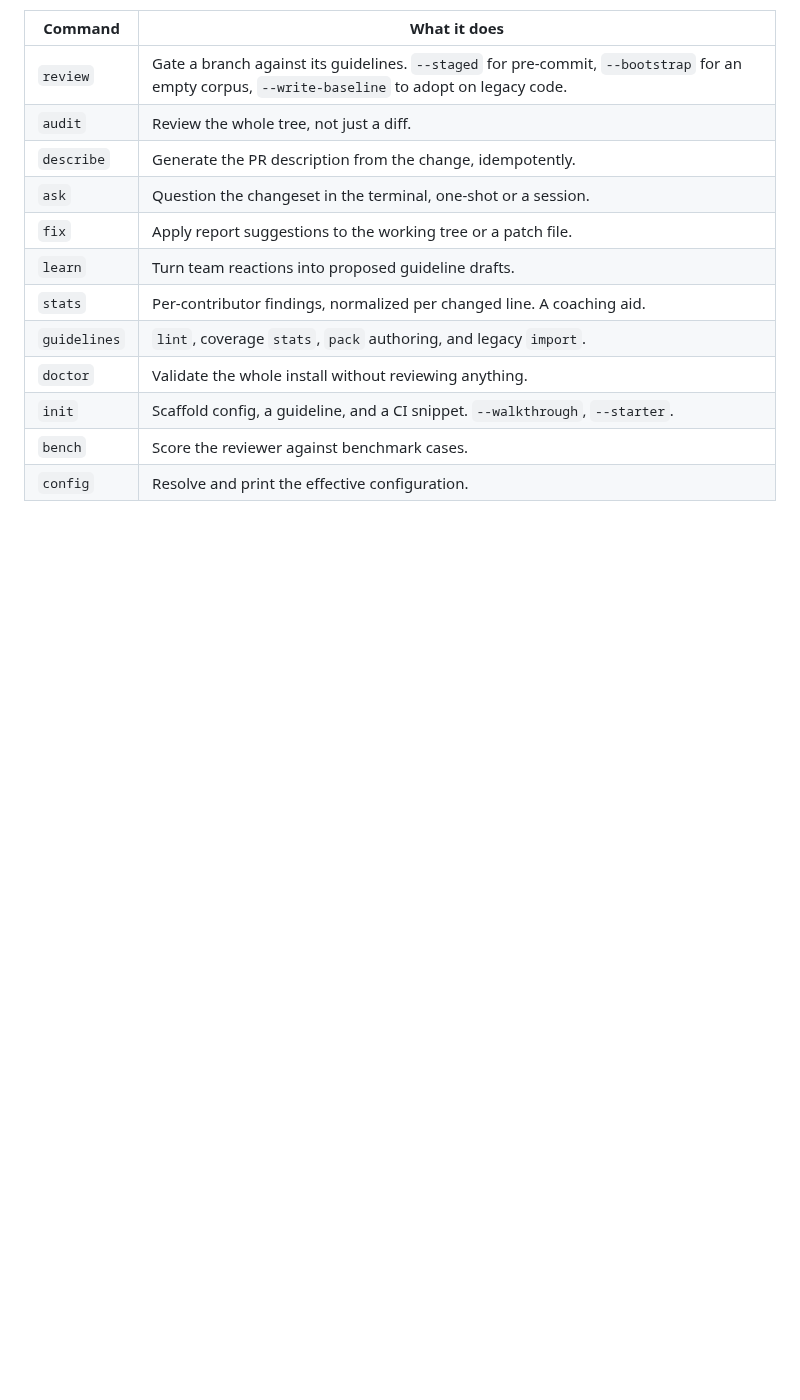
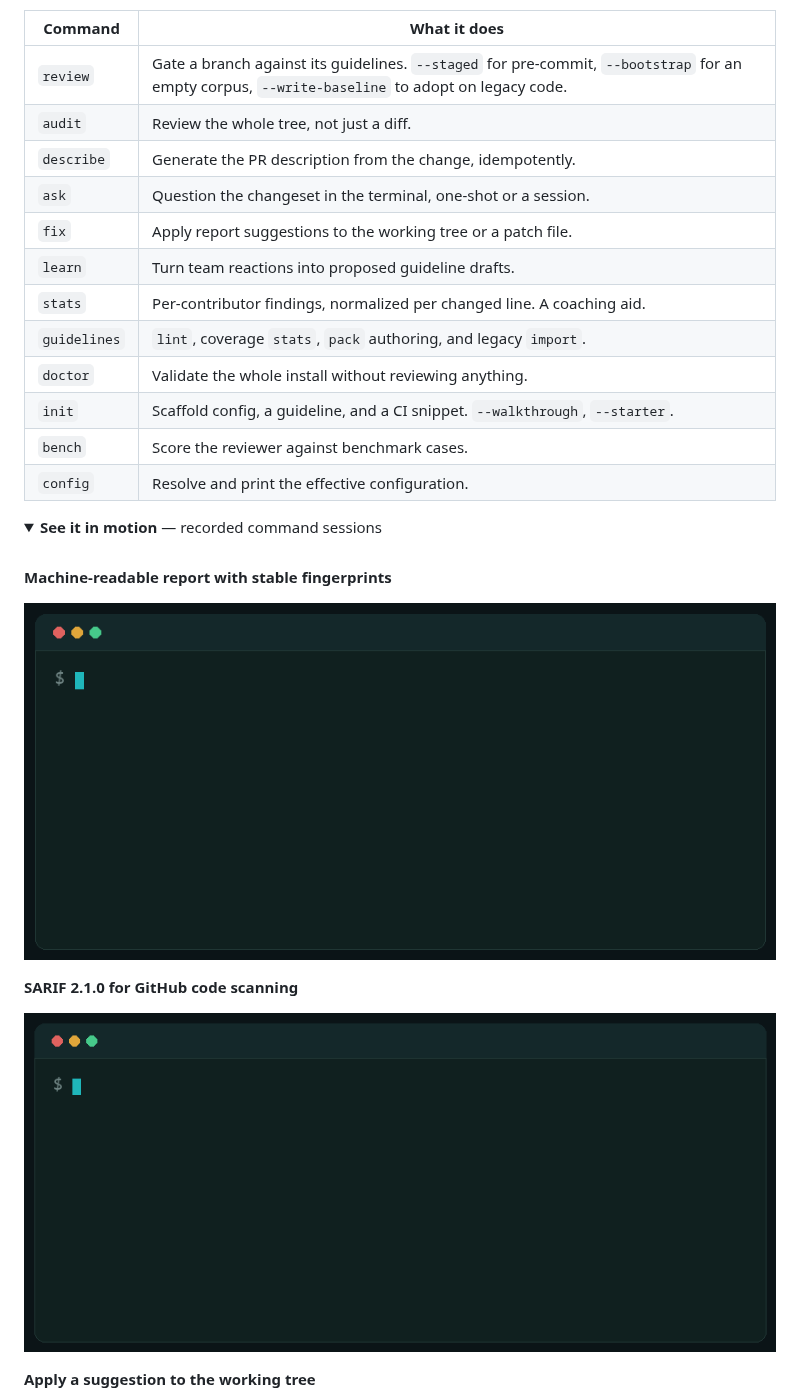
Before and after one commit to nicolacarkaxhija/delta-peacock, a Markdown page: README.md, the part around one of its changes. Drawn GitHub-style; pictures changed too: docs/media/report.gif (added), docs/media/sarif.gif (added); folded sections open; blank space fills up the shorter version.

```diff
--- a/README.md
+++ b/README.md
@@ -135,3 +143,18 @@ Credentials, tokens and API keys must come from the environment, never a literal
 | `bench`      | Score the reviewer against benchmark cases.                                                                                                     |
 | `config`     | Resolve and print the effective configuration.                                                                                                  |
 
+<details>
+<summary><b>See it in motion</b> — recorded command sessions</summary>
+
+<br>
+
+**Machine-readable report with stable fingerprints**
+
+![report](docs/media/report.gif)
+
+**SARIF 2.1.0 for GitHub code scanning**
+
+![sarif](docs/media/sarif.gif)
+
+**Apply a suggestion to the working tree**
+
```
Also changed, not shown: other parts of README.md (+20 -0 lines), docs/media/doctor.gif (added), docs/media/fix.gif (added), docs/media/lint.gif (added), docs/media/review.gif (added), 2 other files.
